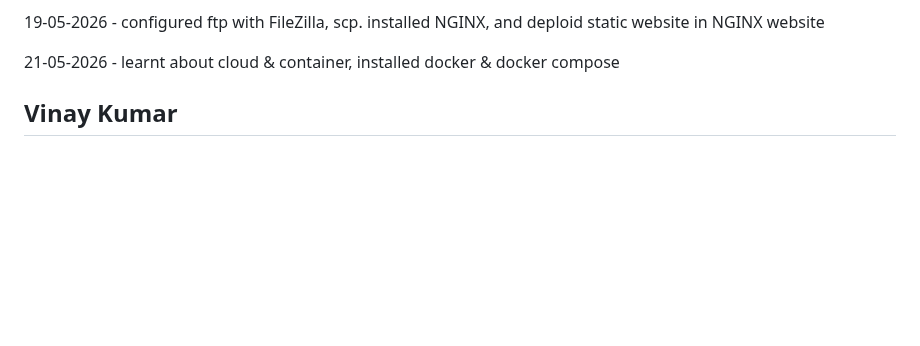
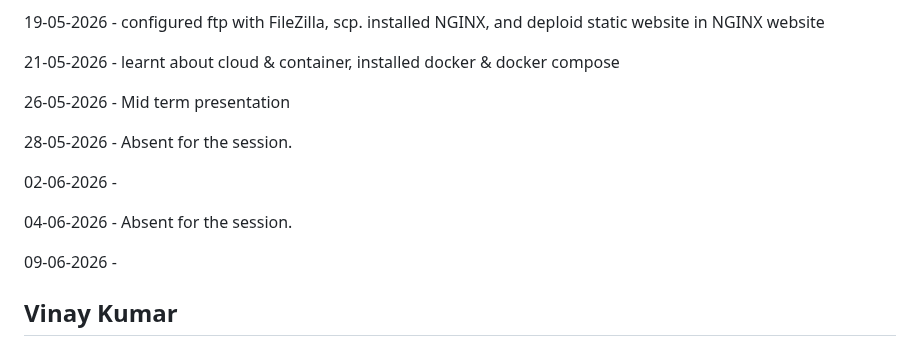
Before and after one commit to deepthisudhavedam-droid/AppliedITProject, a Markdown page: Docs/sessionlog.md, the part around the change. Rendered like a GitHub page; blank space fills up the shorter version.

```diff
--- a/Docs/sessionlog.md
+++ b/Docs/sessionlog.md
@@ -15,6 +15,16 @@
 19-05-2026 - configured ftp with FileZilla, scp. installed NGINX, and deploid static website in NGINX website
 
 21-05-2026 - learnt about cloud & container, installed docker & docker compose
+
+26-05-2026 - Mid term presentation
+
+28-05-2026 - Absent for the session.
+
+02-06-2026 -
+
+04-06-2026 - Absent for the session.
+
+09-06-2026 -
 
 ## ****Vinay Kumar****
 
```
